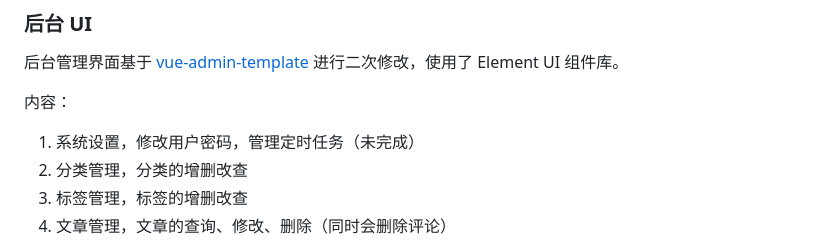
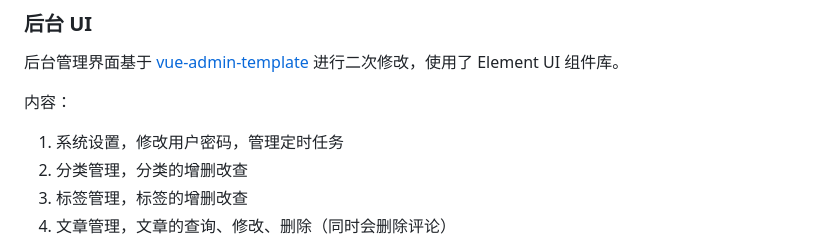
Before and after one commit to d1752472377/ErGo, a Markdown page: README.md, the part around the change. Rendered like a GitHub page.

```diff
--- a/README.md
+++ b/README.md
@@ -31,7 +31,7 @@ Spring Boot + Vue前后端分离系统
 
 内容：
 
-1. 系统设置，修改用户密码，管理定时任务（未完成）
+1. 系统设置，修改用户密码，管理定时任务
 2. 分类管理，分类的增删改查
 3. 标签管理，标签的增删改查
 4. 文章管理，文章的查询、修改、删除（同时会删除评论）
```
